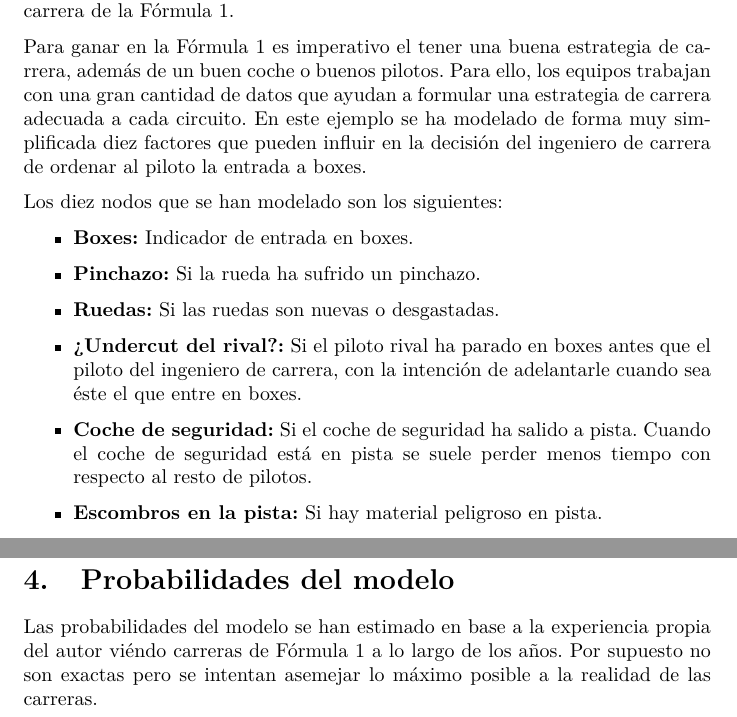
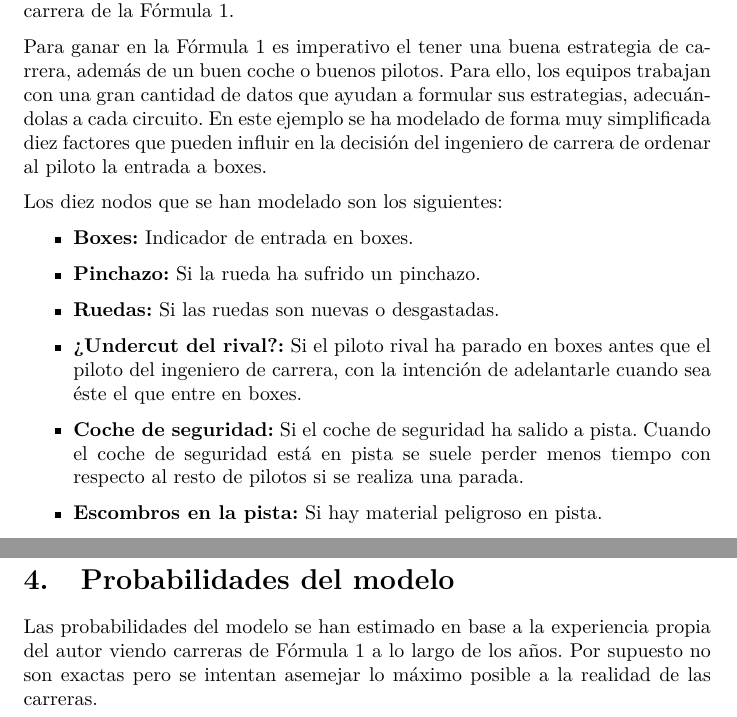
Before and after one commit to fonsecadh/si-projects-2, a LaTeX document (bayesian_networks/uo258318_report.tex): two parts of pages 1 and 3 of 3, joined at a grey line, cut so that both start at the same text. Compiled offline with pdfLaTeX.

Commit message:
Bayesian Networks - Fe de erratas.

```diff
--- a/bayesian_networks/uo258318_report.tex
+++ b/bayesian_networks/uo258318_report.tex
@@ -22,7 +22,7 @@
 \section{Descripción de la red bayesiana}
 La red bayesiana implementada modela la estrategia de parada en boxes de una carrera de la Fórmula 1.
 
-Para ganar en la Fórmula 1 es imperativo el tener una buena estrategia de carrera, además de un buen coche o buenos pilotos. Para ello, los equipos trabajan con una gran cantidad de datos que ayudan a formular una estrategia de carrera adecuada a cada circuito. En este ejemplo se ha modelado de forma muy simplificada diez factores que pueden influir en la decisión del ingeniero de carrera de ordenar al piloto la entrada a boxes.
+Para ganar en la Fórmula 1 es imperativo el tener una buena estrategia de carrera, además de un buen coche o buenos pilotos. Para ello, los equipos trabajan con una gran cantidad de datos que ayudan a formular sus estrategias, adecuándolas a cada circuito. En este ejemplo se ha modelado de forma muy simplificada diez factores que pueden influir en la decisión del ingeniero de carrera de ordenar al piloto la entrada a boxes.
 
 Los diez nodos que se han modelado son los siguientes:
 \begin{itemize}
@@ -30,7 +30,7 @@
     \item \textbf{Pinchazo:} Si la rueda ha sufrido un pinchazo.
     \item \textbf{Ruedas:} Si las ruedas son nuevas o desgastadas.
     \item \textbf{¿Undercut del rival?:} Si el piloto rival ha parado en boxes antes que el piloto del ingeniero de carrera, con la intención de adelantarle cuando sea éste el que entre en boxes.
-    \item \textbf{Coche de seguridad:} Si el coche de seguridad ha salido a pista. Cuando el coche de seguridad está en pista se suele perder menos tiempo con respecto al resto de pilotos.
+    \item \textbf{Coche de seguridad:} Si el coche de seguridad ha salido a pista. Cuando el coche de seguridad está en pista se suele perder menos tiempo con respecto al resto de pilotos si se realiza una parada.
     \item \textbf{Escombros en la pista:} Si hay material peligroso en pista.
     \item \textbf{Condición pista:} Si la pista está seca, mojada o muy mojada.
     \item \textbf{¿Dos tipos neumáticos distintos?:} Si al menos se ha corrido con dos tipos de neumáticos con distinto compuesto. Es una regla de la Fórmula 1 el que los pilotos corran con al menos dos tipos de neumático seco en una carrera.
```
Also changed, not shown: bayesian_networks/uo258318_report.pdf, bayesian_networks/uo258318_report.tex (2 more changed lines).
